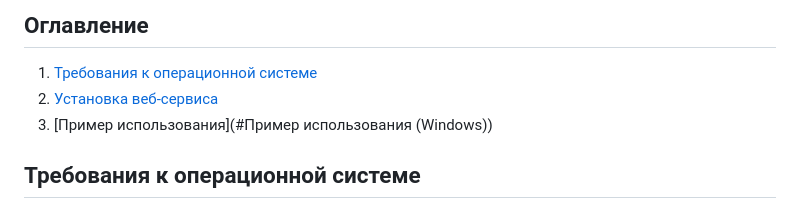
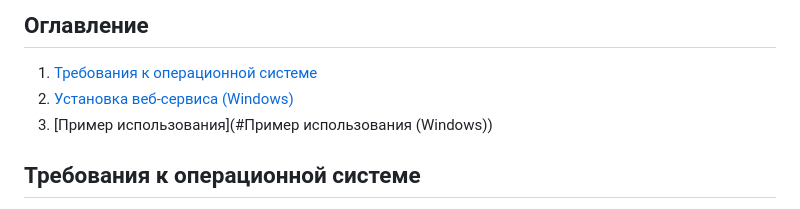
Before and after one commit to Alex-Vacool/My_Blog, a Markdown page: README.md, the part around the change. GitHub-like rendering.

```diff
--- a/README.md
+++ b/README.md
@@ -9,7 +9,7 @@
 ## Оглавление
 
 1. [Требования к операционной системе](#Требования-к-операционной-системе)
-2. [Установка веб-сервиса](#Установка-веб-сервиса-(Windows))
+2. [Установка веб-сервиса (Windows)](#Установка-веб-сервиса-(Windows))
 3. [Пример использования](#Пример использования (Windows))
 
 ## Требования к операционной системе
```
